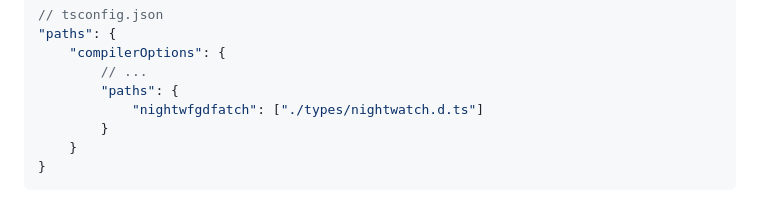
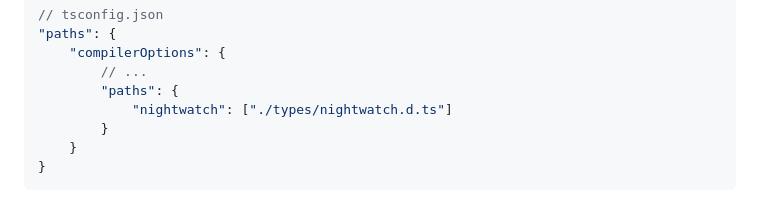
Before and after one commit to reallymello/nightwatchTutorials, a Markdown page: apiTesting/README.md, the part around the change. Drawn GitHub-style.

Commit message:
Keyboard lost its mind

```diff
--- a/apiTesting/README.md
+++ b/apiTesting/README.md
@@ -53,7 +53,7 @@ Include that in your `tsconfig.json` paths
     "compilerOptions": {
         // ...
         "paths": {
-            "nightwfgdfatch": ["./types/nightwatch.d.ts"]
+            "nightwatch": ["./types/nightwatch.d.ts"]
         }
     }
 }
```
